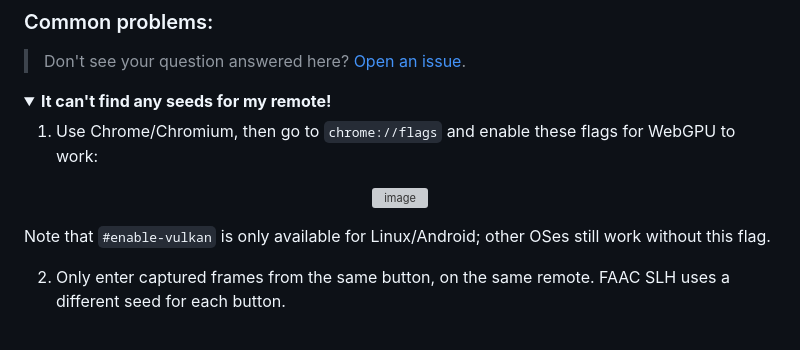
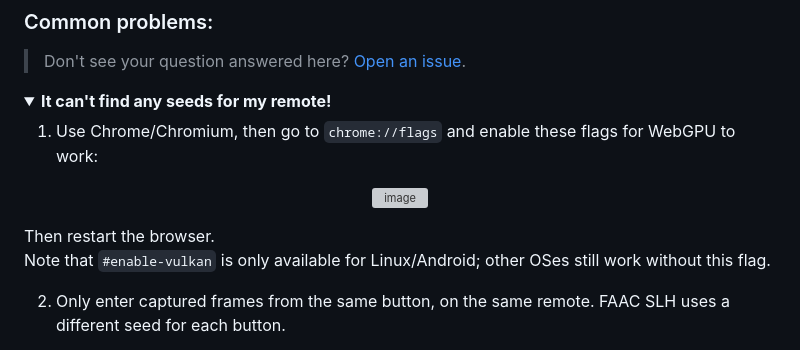
Before and after one commit to HiennNek/online-faac-slh-seed-recovery, a Markdown page: README.md, the part around the change. GitHub-like rendering; folded sections open; grey boxes are pictures that could not be loaded.

```diff
--- a/README.md
+++ b/README.md
@@ -58,6 +58,7 @@ Note that you might need to press several times for the remote to sync with the
 <p align="center">
 <img width="770" height="241" alt="image" src="https://github.com/user-attachments/assets/dcbc136a-2f8f-446c-b942-6c1680d0201d" />
 </p>
+Then restart the browser.
 
 Note that `#enable-vulkan` is only available for Linux/Android; other OSes still work without this flag.
 
```
